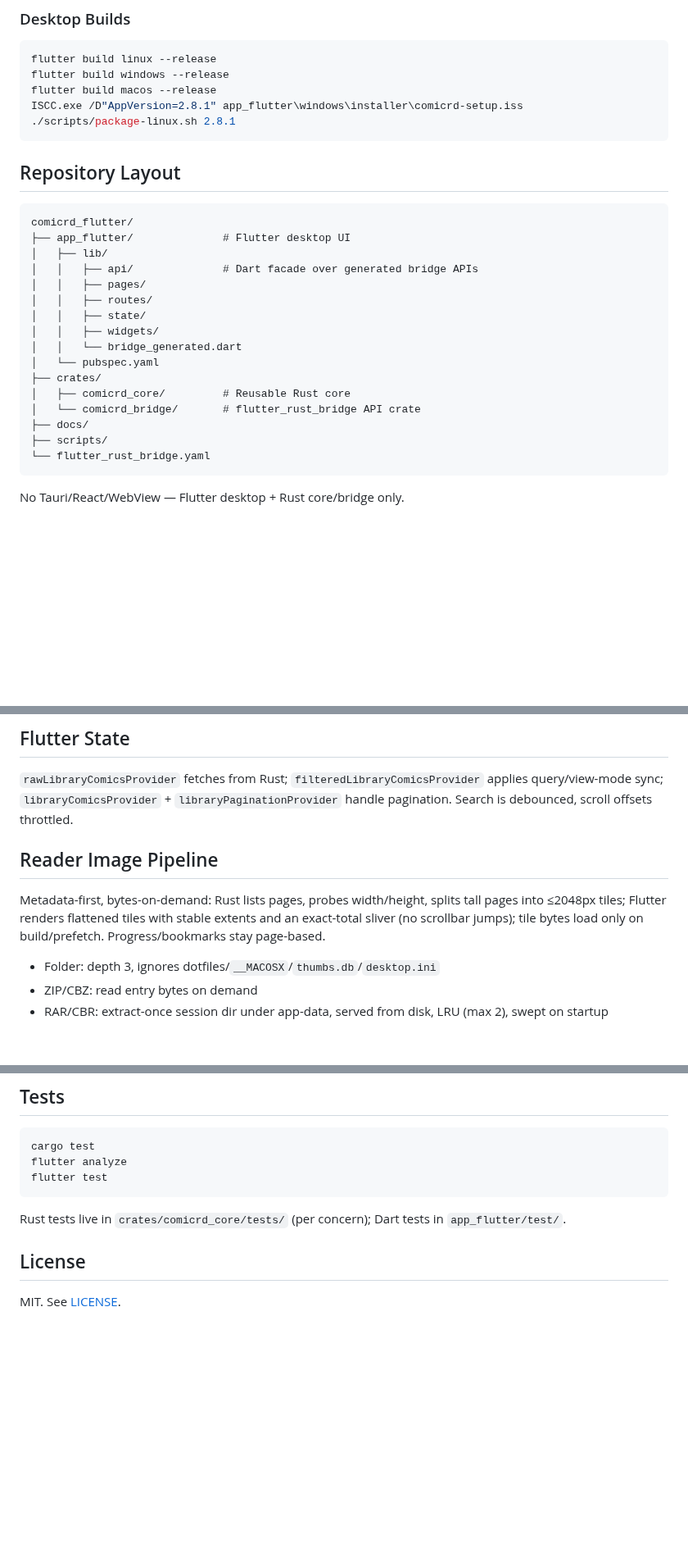
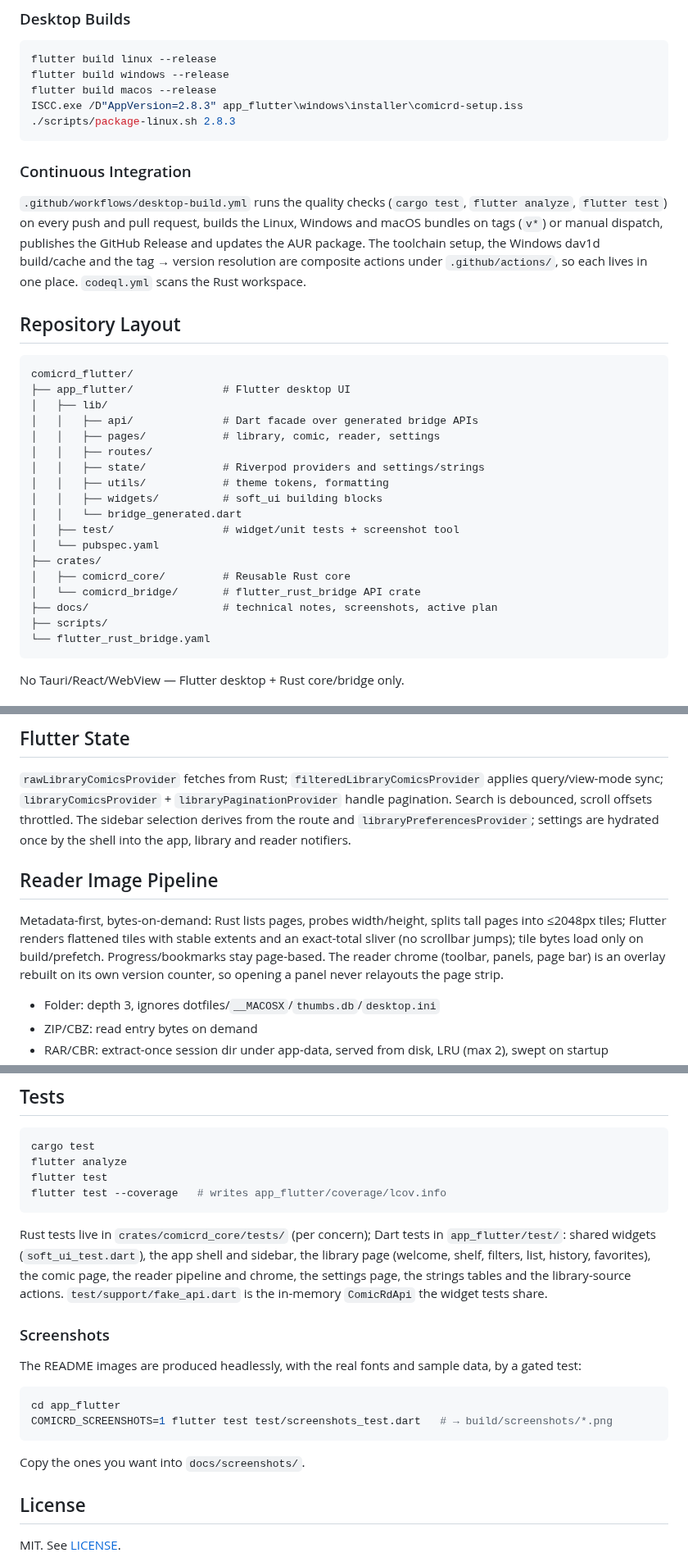
Before and after one commit to andrizan/comicRD, a Markdown page: README.md, 3 parts joined by grey strips. Shown at 82% size. Rendered like a GitHub page; blank space fills up the shorter version.

````diff
--- a/README.md
+++ b/README.md
@@ -160,9 +163,19 @@ No codegen needed for `comicrd_core`-only changes, but still restart the app.
 flutter build linux --release
 flutter build windows --release
 flutter build macos --release
-ISCC.exe /D"AppVersion=2.8.1" app_flutter\windows\installer\comicrd-setup.iss
-./scripts/package-linux.sh 2.8.1
+ISCC.exe /D"AppVersion=2.8.3" app_flutter\windows\installer\comicrd-setup.iss
+./scripts/package-linux.sh 2.8.3
 ```
+
+### Continuous Integration
+
+`.github/workflows/desktop-build.yml` runs the quality checks (`cargo test`,
+`flutter analyze`, `flutter test`) on every push and pull request, builds
+the Linux, Windows and macOS bundles on tags (`v*`) or manual dispatch,
+publishes the GitHub Release and updates the AUR package. The toolchain
+setup, the Windows dav1d build/cache and the tag → version resolution are
+composite actions under `.github/actions/`, so each lives in one place.
+`codeql.yml` scans the Rust workspace.
 
 ## Repository Layout
 
@@ -171,16 +184,18 @@ comicrd_flutter/
 ├── app_flutter/              # Flutter desktop UI
 │   ├── lib/
 │   │   ├── api/              # Dart facade over generated bridge APIs
-│   │   ├── pages/
+│   │   ├── pages/            # library, comic, reader, settings
 │   │   ├── routes/
-│   │   ├── state/
-│   │   ├── widgets/
+│   │   ├── state/            # Riverpod providers and settings/strings
+│   │   ├── utils/            # theme tokens, formatting
+│   │   ├── widgets/          # soft_ui building blocks
 │   │   └── bridge_generated.dart
+│   ├── test/                 # widget/unit tests + screenshot tool
 │   └── pubspec.yaml
 ├── crates/
 │   ├── comicrd_core/         # Reusable Rust core
 │   └── comicrd_bridge/       # flutter_rust_bridge API crate
-├── docs/
+├── docs/                     # technical notes, screenshots, active plan
 ├── scripts/
 └── flutter_rust_bridge.yaml
 ```
@@ -219,14 +234,18 @@ orphans immediately.
 
 `rawLibraryComicsProvider` fetches from Rust; `filteredLibraryComicsProvider`
 applies query/view-mode sync; `libraryComicsProvider` + `libraryPaginationProvider`
-handle pagination. Search is debounced, scroll offsets throttled.
+handle pagination. Search is debounced, scroll offsets throttled. The sidebar
+selection derives from the route and `libraryPreferencesProvider`; settings
+are hydrated once by the shell into the app, library and reader notifiers.
 
 ## Reader Image Pipeline
 
 Metadata-first, bytes-on-demand: Rust lists pages, probes width/height, splits
 tall pages into ≤2048px tiles; Flutter renders flattened tiles with stable
 extents and an exact-total sliver (no scrollbar jumps); tile bytes load only on
-build/prefetch. Progress/bookmarks stay page-based.
+build/prefetch. Progress/bookmarks stay page-based. The reader chrome (toolbar,
+panels, page bar) is an overlay rebuilt on its own version counter, so opening a
+panel never relayouts the page strip.
 
 - Folder: depth 3, ignores dotfiles/`__MACOSX`/`thumbs.db`/`desktop.ini`
 - ZIP/CBZ: read entry bytes on demand
@@ -245,9 +264,27 @@ Keep the bridge minimal: no duplicate/constant/unused fields.
 cargo test
 flutter analyze
 flutter test
+flutter test --coverage   # writes app_flutter/coverage/lcov.info
 ```
 
-Rust tests live in `crates/comicrd_core/tests/` (per concern); Dart tests in `app_flutter/test/`.
+Rust tests live in `crates/comicrd_core/tests/` (per concern); Dart tests in
+`app_flutter/test/`: shared widgets (`soft_ui_test.dart`), the app shell and
+sidebar, the library page (welcome, shelf, filters, list, history, favorites),
+the comic page, the reader pipeline and chrome, the settings page, the
+strings tables and the library-source actions. `test/support/fake_api.dart`
+is the in-memory `ComicRdApi` the widget tests share.
+
+### Screenshots
+
+The README images are produced headlessly, with the real fonts and sample
+data, by a gated test:
+
+```bash
+cd app_flutter
+COMICRD_SCREENSHOTS=1 flutter test test/screenshots_test.dart   # → build/screenshots/*.png
+```
+
+Copy the ones you want into `docs/screenshots/`.
 
 ## License
 
````
Also changed, not shown: other parts of README.md (+62 -59 lines), docs/screenshots/comic.png (added), docs/screenshots/dark.png (added), docs/screenshots/library.png (added), docs/screenshots/reader.png (added), docs/screenshots/welcome.png (added), 1 other file.
